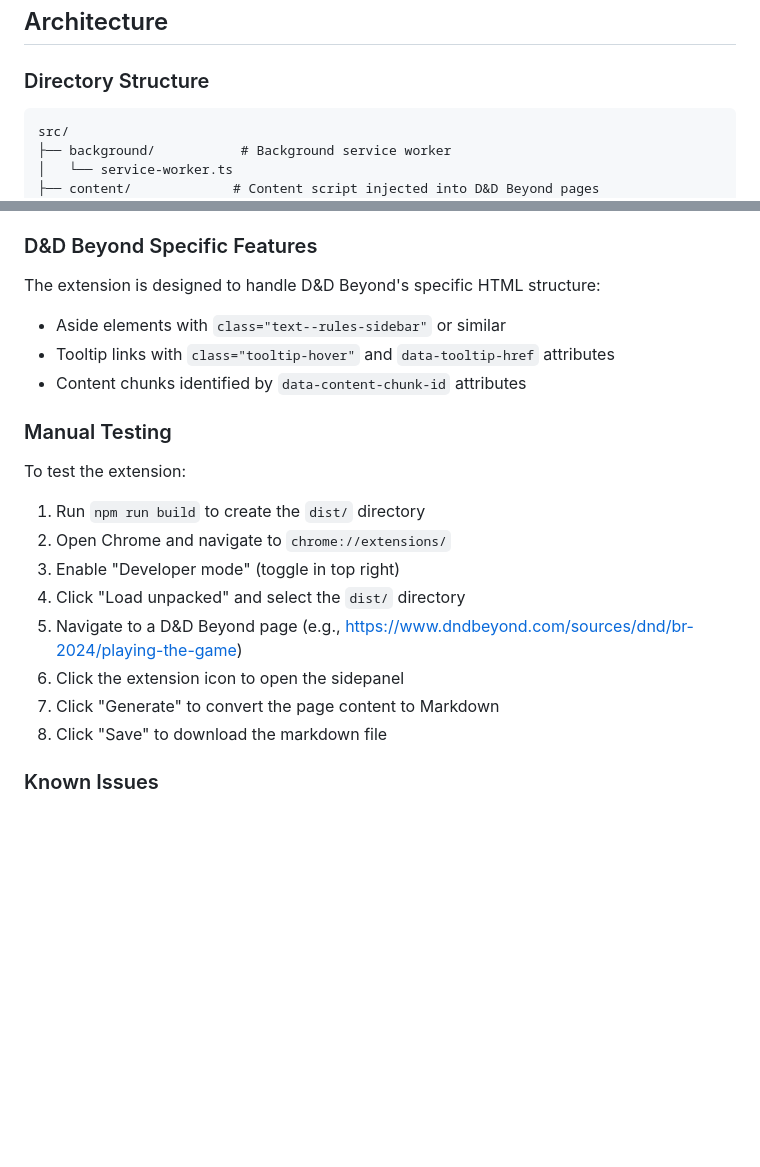
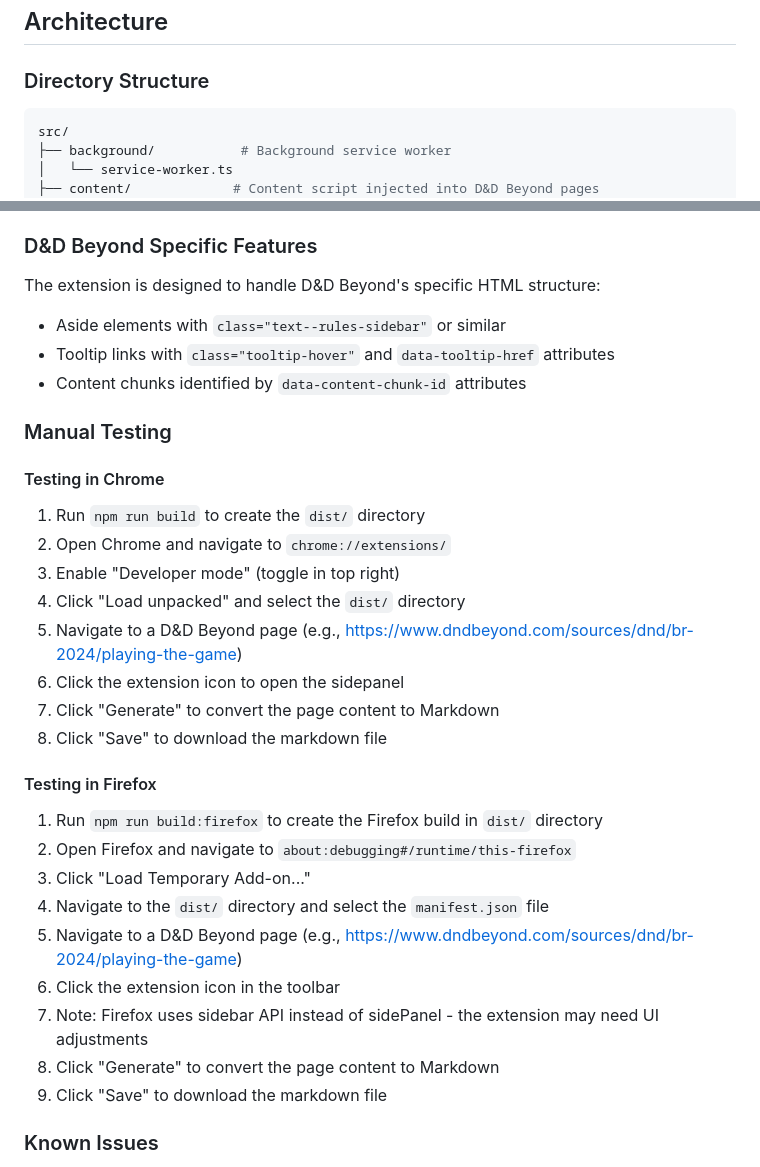
Before and after one commit to alvarocavalcanti/beyond-markdown, a Markdown page: CLAUDE.md, 2 parts joined by grey strips. GitHub-like rendering; blank space fills up the shorter version.

Commit message:
Add Firefox testing instructions to CLAUDE.md
- Add separate Chrome and Firefox testing sections
- Document Firefox temporary add-on loading process
- Note sidebar API differences between Chrome and Firefox
- Provide complete steps for testing in both browsers

🤖 Generated with [Claude Code](https://claude.com/claude-code)

Co-Authored-By: Claude <noreply@anthropic.com>

````diff
--- a/CLAUDE.md
+++ b/CLAUDE.md
@@ -18,7 +18,7 @@ Beyond Markdown is a browser extension that exports D&D Beyond content as Markdo
 
 ### Directory Structure
 
-```
+```bash
 src/
 ├── background/           # Background service worker
 │   └── service-worker.ts
@@ -77,13 +82,15 @@ Uses **Vite** with `vite-plugin-web-extension`:
 ### D&D Beyond Specific Features
 
 The extension is designed to handle D&D Beyond's specific HTML structure:
+
 - Aside elements with `class="text--rules-sidebar"` or similar
 - Tooltip links with `class="tooltip-hover"` and `data-tooltip-href` attributes
 - Content chunks identified by `data-content-chunk-id` attributes
 
 ### Manual Testing
 
-To test the extension:
+#### Testing in Chrome
+
 1. Run `npm run build` to create the `dist/` directory
 2. Open Chrome and navigate to `chrome://extensions/`
 3. Enable "Developer mode" (toggle in top right)
@@ -93,6 +100,18 @@ To test the extension:
 7. Click "Generate" to convert the page content to Markdown
 8. Click "Save" to download the markdown file
 
+#### Testing in Firefox
+
+1. Run `npm run build:firefox` to create the Firefox build in `dist/` directory
+2. Open Firefox and navigate to `about:debugging#/runtime/this-firefox`
+3. Click "Load Temporary Add-on..."
+4. Navigate to the `dist/` directory and select the `manifest.json` file
+5. Navigate to a D&D Beyond page (e.g., https://www.dndbeyond.com/sources/dnd/br-2024/playing-the-game)
+6. Click the extension icon in the toolbar
+7. Note: Firefox uses sidebar API instead of sidePanel - the extension may need UI adjustments
+8. Click "Generate" to convert the page content to Markdown
+9. Click "Save" to download the markdown file
+
 ### Known Issues
 
 - Icons are placeholder SVG files renamed to PNG (should be replaced with proper PNG icons)
````
Also changed, not shown: other parts of CLAUDE.md (+5 -0 lines).
